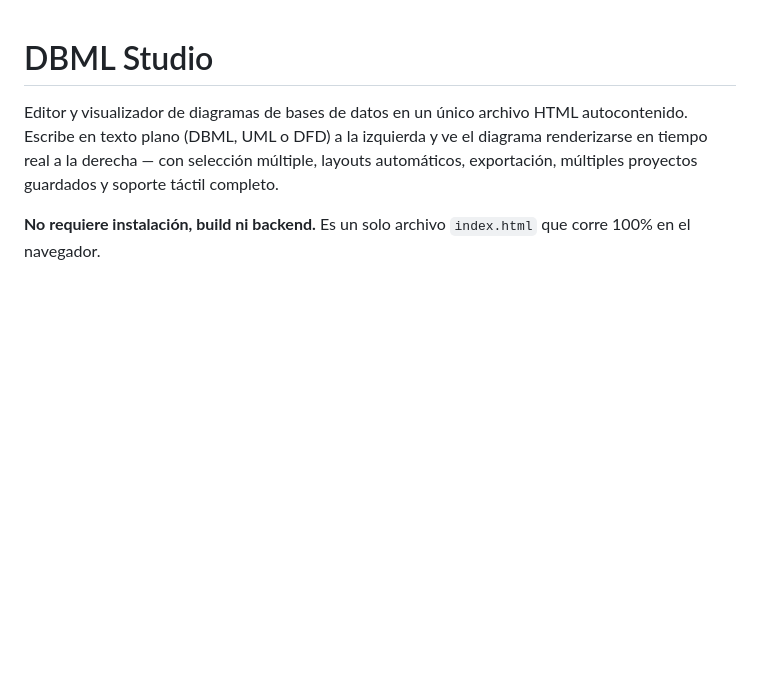
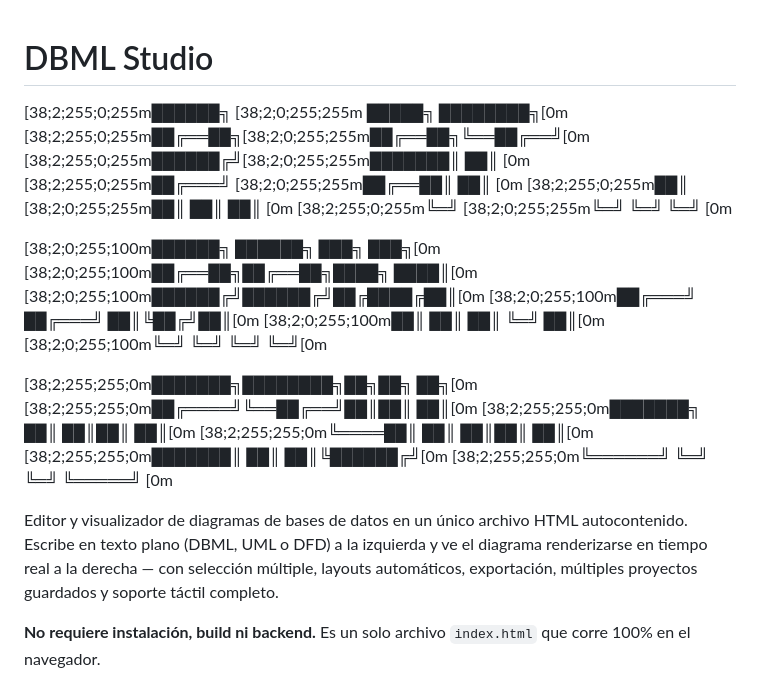
Before and after one commit to robrstein/database-dbml-studio, a Markdown page: README.md, the part around the change. Rendered like a GitHub page; blank space fills up the shorter version.

Commit message:
Actualizar README.md

```diff
--- a/README.md
+++ b/README.md
@@ -1,4 +1,28 @@
 # DBML Studio
+
+
+[38;2;255;0;255m██████╗ [38;2;0;255;255m █████╗ ████████╗[0m
+[38;2;255;0;255m██╔══██╗[38;2;0;255;255m██╔══██╗╚══██╔══╝[0m
+[38;2;255;0;255m██████╔╝[38;2;0;255;255m███████║   ██║   [0m
+[38;2;255;0;255m██╔═══╝ [38;2;0;255;255m██╔══██║   ██║   [0m
+[38;2;255;0;255m██║     [38;2;0;255;255m██║  ██║   ██║   [0m
+[38;2;255;0;255m╚═╝     [38;2;0;255;255m╚═╝  ╚═╝   ╚═╝   [0m
+
+[38;2;0;255;100m██████╗ ██████╗ ███╗   ███╗[0m
+[38;2;0;255;100m██╔══██╗██╔══██╗████╗ ████║[0m
+[38;2;0;255;100m██████╔╝██████╔╝██╔████╔██║[0m
+[38;2;0;255;100m██╔═══╝ ██╔═══╝ ██║╚██╔╝██║[0m
+[38;2;0;255;100m██║     ██║     ██║ ╚═╝ ██║[0m
+[38;2;0;255;100m╚═╝     ╚═╝     ╚═╝     ╚═╝[0m
+
+[38;2;255;255;0m███████╗████████╗██╗██╗   ██╗[0m
+[38;2;255;255;0m██╔════╝╚══██╔══╝██║██║   ██║[0m
+[38;2;255;255;0m███████╗   ██║   ██║██║   ██║[0m
+[38;2;255;255;0m╚════██║   ██║   ██║██║   ██║[0m
+[38;2;255;255;0m███████║   ██║   ██║╚██████╔╝[0m
+[38;2;255;255;0m╚══════╝   ╚═╝   ╚═╝ ╚═════╝ [0m
+
+
 
 Editor y visualizador de diagramas de bases de datos en un único archivo HTML autocontenido. Escribe en texto plano (DBML, UML o DFD) a la izquierda y ve el diagrama renderizarse en tiempo real a la derecha — con selección múltiple, layouts automáticos, exportación, múltiples proyectos guardados y soporte táctil completo.
 
```
